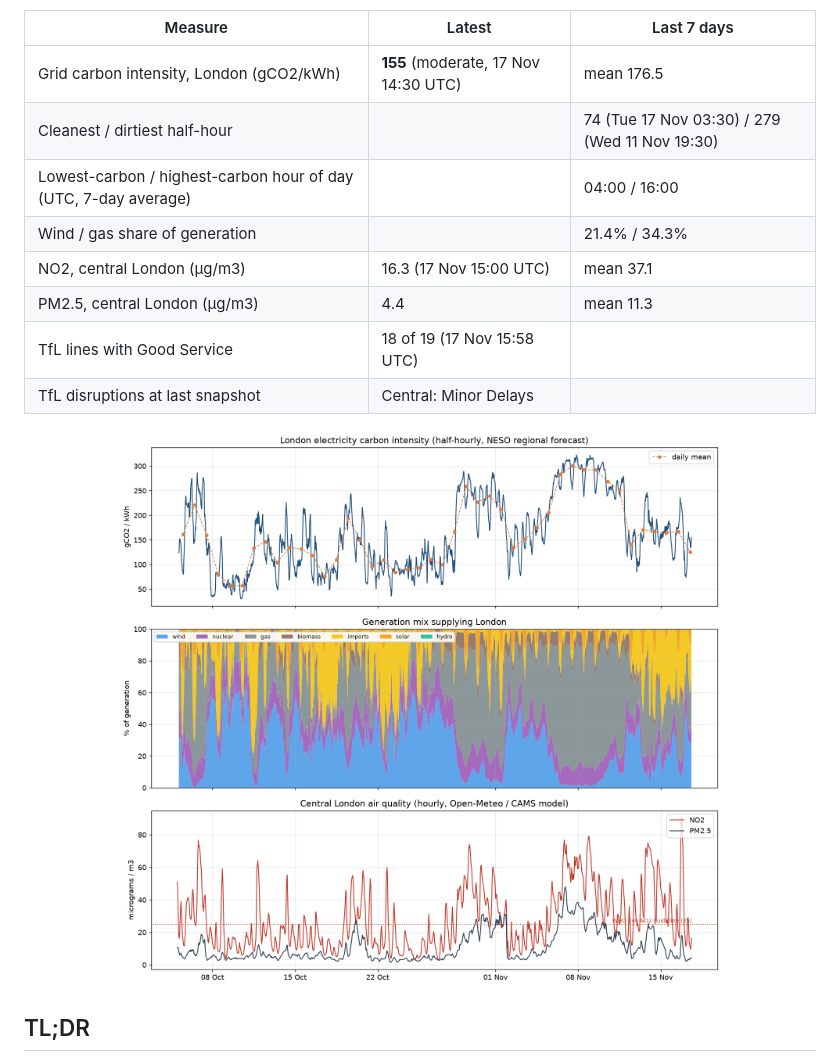
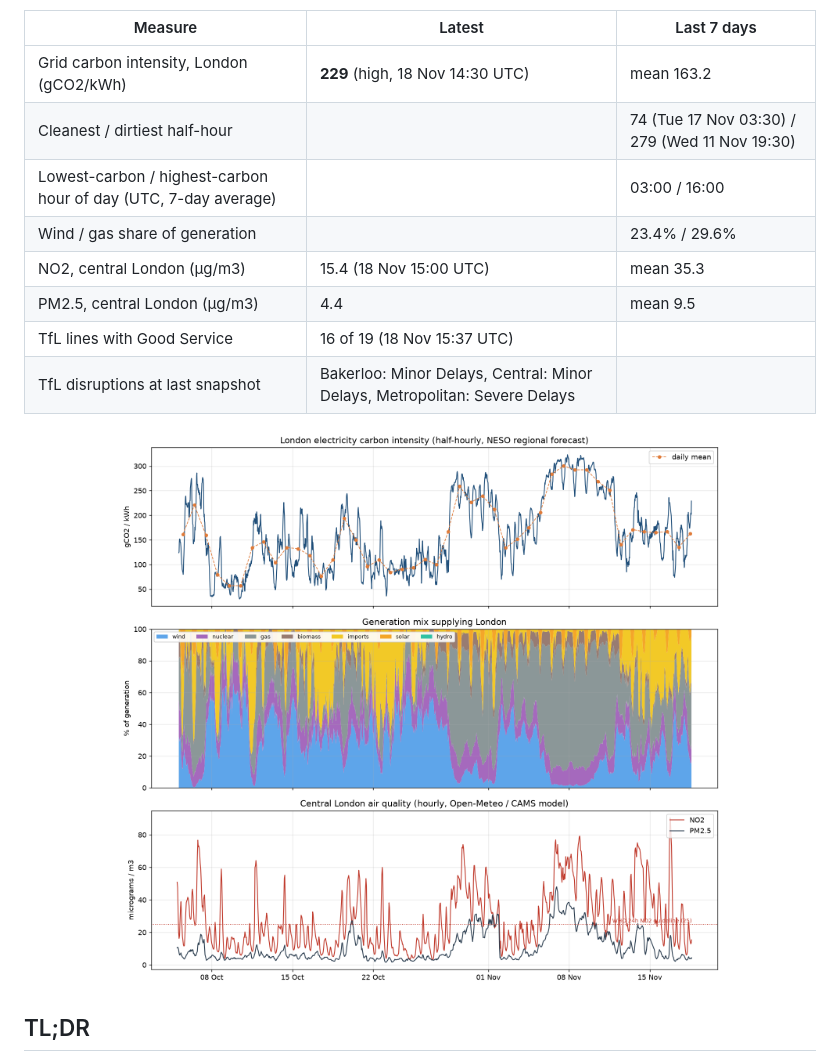
Before and after one commit to anthony07-max/london-data-pipeline, a Markdown page: README.md, the part around one of its changes. Rendered like a GitHub page; pictures changed too: docs/latest.png.

Commit message:
Daily data update 2026-11-18

```diff
--- a/README.md
+++ b/README.md
@@ -15,14 +15,14 @@ _Last updated by the pipeline: **2026-11-17 15:58 UTC** · 34 runs · 2,087 half
 
 | Measure | Latest | Last 7 days |
 |---|---|---|
-| Grid carbon intensity, London (gCO2/kWh) | **155** (moderate, 17 Nov 14:30 UTC) | mean 176.5 |
+| Grid carbon intensity, London (gCO2/kWh) | **229** (high, 18 Nov 14:30 UTC) | mean 163.2 |
 | Cleanest / dirtiest half-hour | | 74 (Tue 17 Nov 03:30) / 279 (Wed 11 Nov 19:30) |
-| Lowest-carbon / highest-carbon hour of day (UTC, 7-day average) | | 04:00 / 16:00 |
-| Wind / gas share of generation | | 21.4% / 34.3% |
-| NO2, central London (µg/m3) | 16.3 (17 Nov 15:00 UTC) | mean 37.1 |
-| PM2.5, central London (µg/m3) | 4.4 | mean 11.3 |
-| TfL lines with Good Service | 18 of 19 (17 Nov 15:58 UTC) | |
-| TfL disruptions at last snapshot | Central: Minor Delays | |
+| Lowest-carbon / highest-carbon hour of day (UTC, 7-day average) | | 03:00 / 16:00 |
+| Wind / gas share of generation | | 23.4% / 29.6% |
+| NO2, central London (µg/m3) | 15.4 (18 Nov 15:00 UTC) | mean 35.3 |
+| PM2.5, central London (µg/m3) | 4.4 | mean 9.5 |
+| TfL lines with Good Service | 16 of 19 (18 Nov 15:37 UTC) | |
+| TfL disruptions at last snapshot | Bakerloo: Minor Delays, Central: Minor Delays, Metropolitan: Severe Delays | |
 
 <p align="center"><img src="docs/latest.png" width="90%"></p>
 <!-- LATEST:END -->
```
Also changed, not shown: other parts of README.md (+1 -1 lines), 6 other files.
